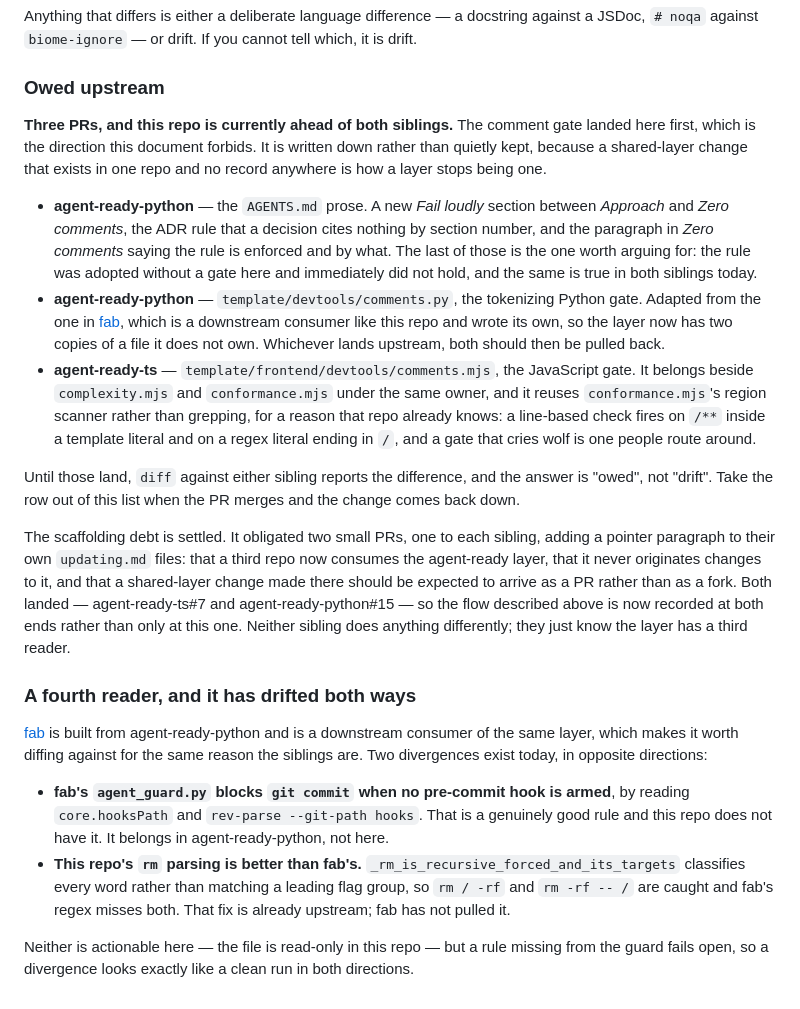
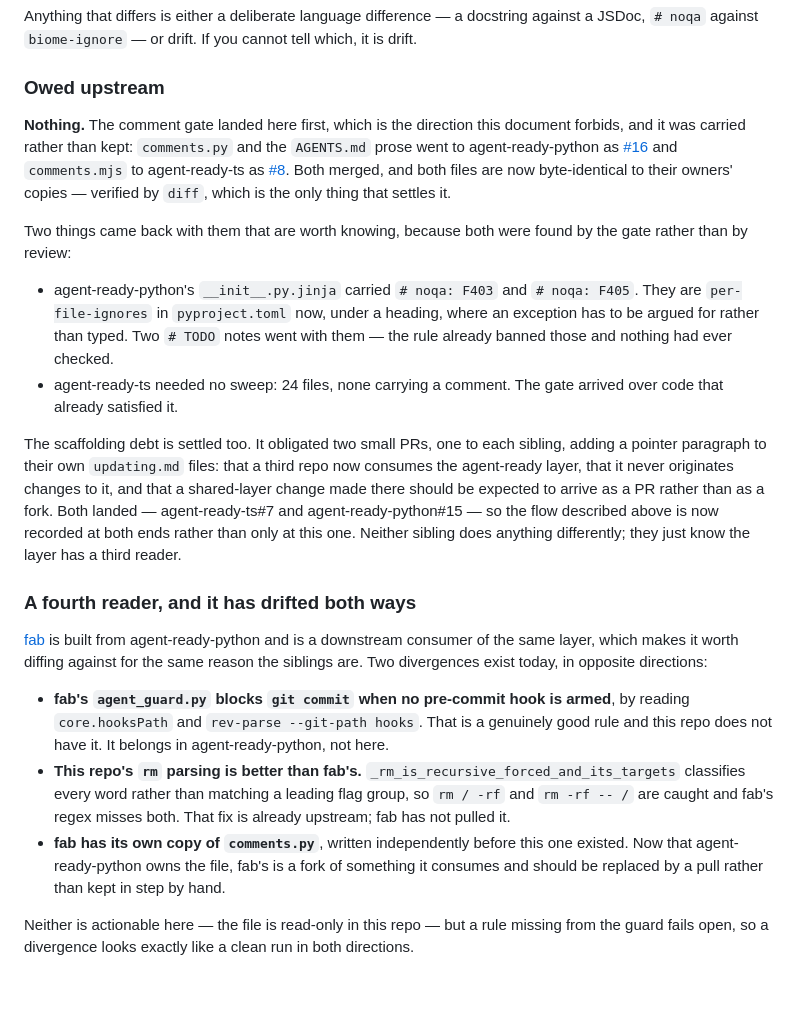
Before and after one commit to CodeMocsh/agent-ready-fullstack-ts-python, a Markdown page: updating.md, the part around the change. Rendered like a GitHub page.

Commit message:
The layer is one thing again: the comment gate is upstream and byte-identical (#9)
The gate originated here, which updating.md forbids, and the debt was written
down rather than quietly kept. It is now paid: comments.py and the AGENTS.md
prose went to agent-ready-python (#16), comments.mjs to agent-ready-ts (#8), both
merged, and both files diff clean against their owners' copies. `diff` is the only
thing that settles this, so `diff` is what was run.

Two things worth recording, because the gate found both and review had not:

- agent-ready-python's __init__.py.jinja carried `# noqa: F403` and `# noqa:
  F405`. They are per-file-ignores in pyproject.toml now, under a heading, where
  an exception has to be argued for rather than typed. Two `# TODO` notes went
  with them -- the rule had banned those all along and nothing checked.
- agent-ready-ts needed no sweep at all: 24 files, none carrying a comment. The
  gate arrived over code that already satisfied it.

fab moves from a footnote to a named divergence. It wrote its own comments.py
independently, before this one existed, so the layer briefly had two copies and
owned neither. agent-ready-python owns the file now, which makes fab's a fork of
something it consumes rather than an independent invention, and it should be
replaced by a pull rather than kept in step by hand.


Entire-Checkpoint: 01M08ZPAY6VFT24AERHGX9CC4H

Co-authored-by: Claude Opus 5 (1M context) <noreply@anthropic.com>

```diff
--- a/updating.md
+++ b/updating.md
@@ -206,37 +206,30 @@ JSDoc, `# noqa` against `biome-ignore` — or drift. If you cannot tell which, i
 
 ### Owed upstream
 
-**Three PRs, and this repo is currently ahead of both siblings.** The comment gate landed
-here first, which is the direction this document forbids. It is written down rather than
-quietly kept, because a shared-layer change that exists in one repo and no record anywhere
-is how a layer stops being one.
+**Nothing.** The comment gate landed here first, which is the direction this document
+forbids, and it was carried rather than kept: `comments.py` and the `AGENTS.md` prose went to
+agent-ready-python as [#16](https://github.com/CodeMocsh/agent-ready-python/pull/16) and
+`comments.mjs` to agent-ready-ts as [#8](https://github.com/CodeMocsh/agent-ready-ts/pull/8).
+Both merged, and both files are now byte-identical to their owners' copies — verified by
+`diff`, which is the only thing that settles it.
 
-- **agent-ready-python** — the `AGENTS.md` prose. A new *Fail loudly* section between
-  *Approach* and *Zero comments*, the ADR rule that a decision cites nothing by section
-  number, and the paragraph in *Zero comments* saying the rule is enforced and by what.
-  The last of those is the one worth arguing for: the rule was adopted without a gate here
-  and immediately did not hold, and the same is true in both siblings today.
-- **agent-ready-python** — `template/devtools/comments.py`, the tokenizing Python gate.
-  Adapted from the one in [fab](https://github.com/CodeMocsh/fab), which is a downstream
-  consumer like this repo and wrote its own, so the layer now has two copies of a file it
-  does not own. Whichever lands upstream, both should then be pulled back.
-- **agent-ready-ts** — `template/frontend/devtools/comments.mjs`, the JavaScript gate. It
-  belongs beside `complexity.mjs` and `conformance.mjs` under the same owner, and it reuses
-  `conformance.mjs`'s region scanner rather than grepping, for a reason that repo already
-  knows: a line-based check fires on `/**` inside a template literal and on a regex literal
-  ending in `/`, and a gate that cries wolf is one people route around.
+Two things came back with them that are worth knowing, because both were found by the gate
+rather than by review:
 
-Until those land, `diff` against either sibling reports the difference, and the answer is
-"owed", not "drift". Take the row out of this list when the PR merges and the change comes
-back down.
+- agent-ready-python's `__init__.py.jinja` carried `# noqa: F403` and `# noqa: F405`. They are
+  `per-file-ignores` in `pyproject.toml` now, under a heading, where an exception has to be
+  argued for rather than typed. Two `# TODO` notes went with them — the rule already banned
+  those and nothing had ever checked.
+- agent-ready-ts needed no sweep: 24 files, none carrying a comment. The gate arrived over
+  code that already satisfied it.
 
-The scaffolding debt is settled. It obligated two small PRs, one to each sibling, adding a
+The scaffolding debt is settled too. It obligated two small PRs, one to each sibling, adding a
 pointer paragraph to their own `updating.md` files: that a third repo now consumes the
-agent-ready layer, that it never originates changes to it, and that a shared-layer change
-made there should be expected to arrive as a PR rather than as a fork. Both landed —
+agent-ready layer, that it never originates changes to it, and that a shared-layer change made
+there should be expected to arrive as a PR rather than as a fork. Both landed —
 agent-ready-ts#7 and agent-ready-python#15 — so the flow described above is now recorded at
-both ends rather than only at this one. Neither sibling does anything differently; they
-just know the layer has a third reader.
+both ends rather than only at this one. Neither sibling does anything differently; they just
+know the layer has a third reader.
 
 ### A fourth reader, and it has drifted both ways
 
@@ -251,6 +244,9 @@ reason the siblings are. Two divergences exist today, in opposite directions:
   classifies every word rather than matching a leading flag group, so `rm / -rf` and
   `rm -rf -- /` are caught and fab's regex misses both. That fix is already upstream; fab
   has not pulled it.
+- **fab has its own copy of `comments.py`**, written independently before this one existed.
+  Now that agent-ready-python owns the file, fab's is a fork of something it consumes and
+  should be replaced by a pull rather than kept in step by hand.
 
 Neither is actionable here — the file is read-only in this repo — but a rule missing from
 the guard fails open, so a divergence looks exactly like a clean run in both directions.
```
